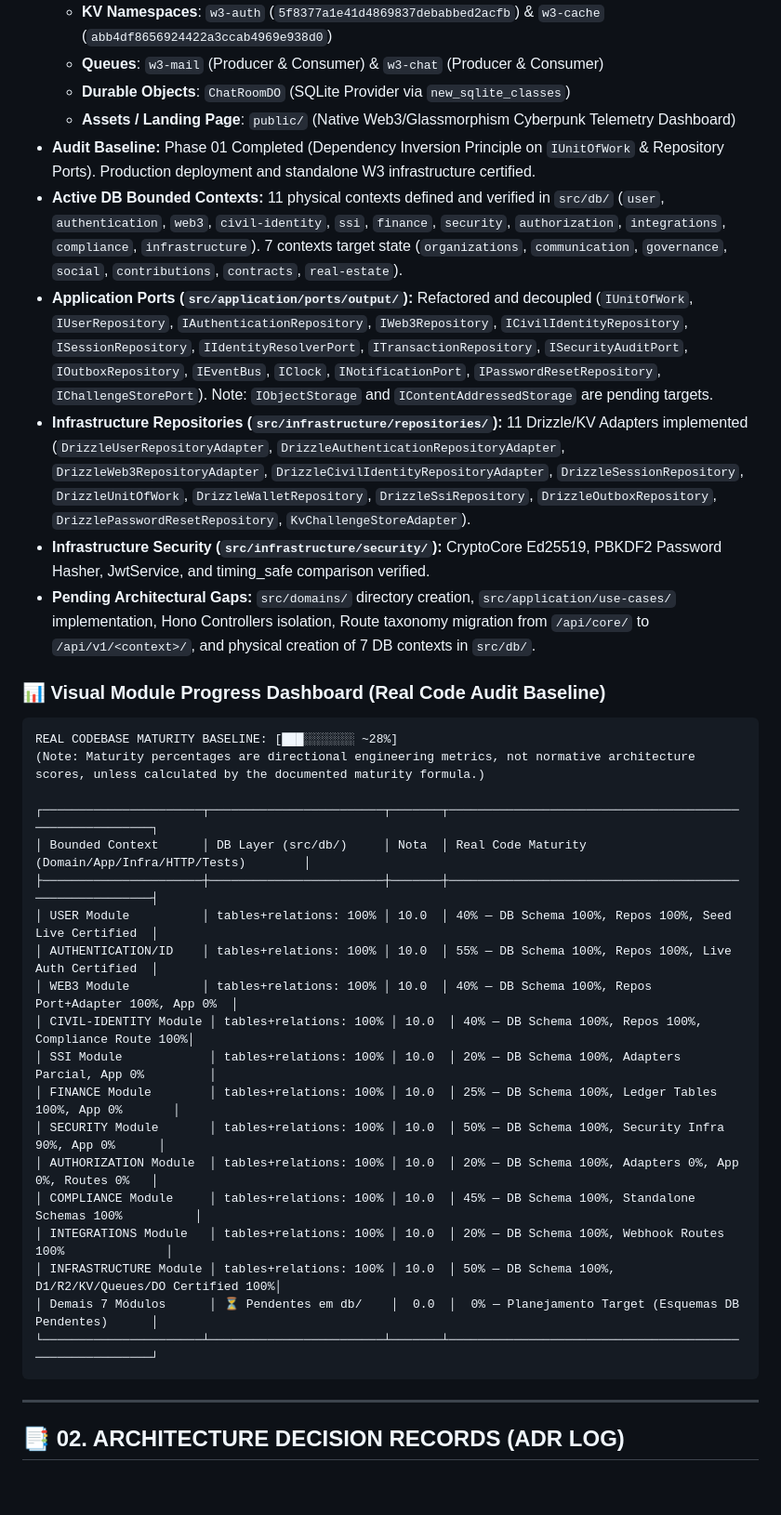
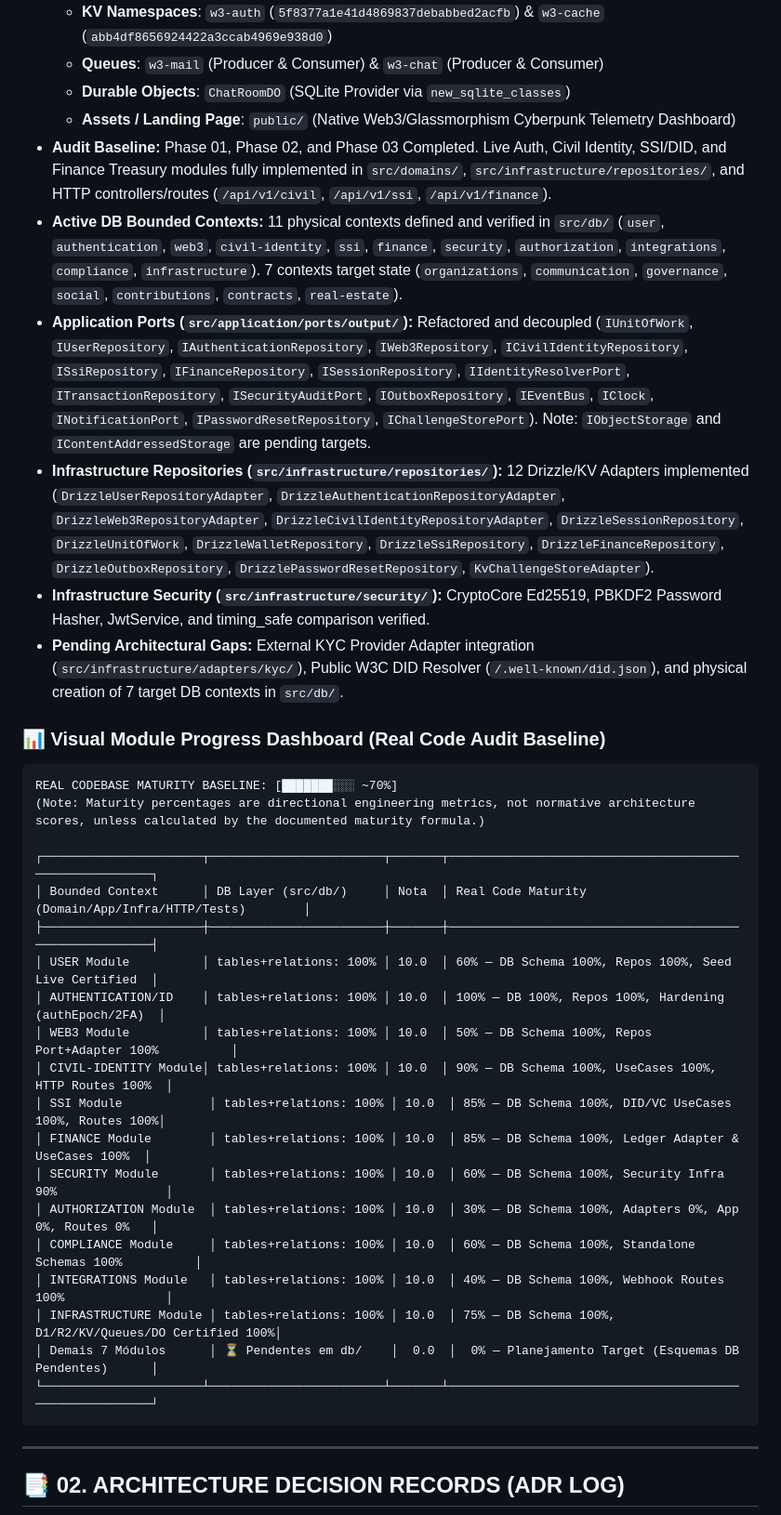
Before and after one commit to DIGITAL-WORLD-ECOSYSTEM/BACKEND, a Markdown page: USER_ARCHITECTURE.md, the part around one of its changes. Shown at 93% size. Drawn GitHub-style; blank space fills up the shorter version.

Commit message:
docs(architecture): update USER_ARCHITECTURE.md to v1.6.0 reflecting Phase 2 and Phase 3 completion

````diff
--- a/USER_ARCHITECTURE.md
+++ b/USER_ARCHITECTURE.md
@@ -47,36 +49,37 @@
   - **Queues**: `w3-mail` (Producer & Consumer) & `w3-chat` (Producer & Consumer)
   - **Durable Objects**: `ChatRoomDO` (SQLite Provider via `new_sqlite_classes`)
   - **Assets / Landing Page**: `public/` (Native Web3/Glassmorphism Cyberpunk Telemetry Dashboard)
-- **Audit Baseline:** Phase 01 Completed (Dependency Inversion Principle on `IUnitOfWork` & Repository Ports). Production deployment and standalone W3 infrastructure certified.
+- **Audit Baseline:** Phase 01, Phase 02, and Phase 03 Completed. Live Auth, Civil Identity, SSI/DID, and Finance Treasury modules fully implemented in `src/domains/`, `src/infrastructure/repositories/`, and HTTP controllers/routes (`/api/v1/civil`, `/api/v1/ssi`, `/api/v1/finance`).
 - **Active DB Bounded Contexts:** 11 physical contexts defined and verified in `src/db/` (`user`, `authentication`, `web3`, `civil-identity`, `ssi`, `finance`, `security`, `authorization`, `integrations`, `compliance`, `infrastructure`). 7 contexts target state (`organizations`, `communication`, `governance`, `social`, `contributions`, `contracts`, `real-estate`).
-- **Application Ports (`src/application/ports/output/`):** Refactored and decoupled (`IUnitOfWork`, `IUserRepository`, `IAuthenticationRepository`, `IWeb3Repository`, `ICivilIdentityRepository`, `ISessionRepository`, `IIdentityResolverPort`, `ITransactionRepository`, `ISecurityAuditPort`, `IOutboxRepository`, `IEventBus`, `IClock`, `INotificationPort`, `IPasswordResetRepository`, `IChallengeStorePort`). Note: `IObjectStorage` and `IContentAddressedStorage` are pending targets.
-- **Infrastructure Repositories (`src/infrastructure/repositories/`):** 11 Drizzle/KV Adapters implemented (`DrizzleUserRepositoryAdapter`, `DrizzleAuthenticationRepositoryAdapter`, `DrizzleWeb3RepositoryAdapter`, `DrizzleCivilIdentityRepositoryAdapter`, `DrizzleSessionRepository`, `DrizzleUnitOfWork`, `DrizzleWalletRepository`, `DrizzleSsiRepository`, `DrizzleOutboxRepository`, `DrizzlePasswordResetRepository`, `KvChallengeStoreAdapter`).
+- **Application Ports (`src/application/ports/output/`):** Refactored and decoupled (`IUnitOfWork`, `IUserRepository`, `IAuthenticationRepository`, `IWeb3Repository`, `ICivilIdentityRepository`, `ISsiRepository`, `IFinanceRepository`, `ISessionRepository`, `IIdentityResolverPort`, `ITransactionRepository`, `ISecurityAuditPort`, `IOutboxRepository`, `IEventBus`, `IClock`, `INotificationPort`, `IPasswordResetRepository`, `IChallengeStorePort`). Note: `IObjectStorage` and `IContentAddressedStorage` are pending targets.
+- **Infrastructure Repositories (`src/infrastructure/repositories/`):** 12 Drizzle/KV Adapters implemented (`DrizzleUserRepositoryAdapter`, `DrizzleAuthenticationRepositoryAdapter`, `DrizzleWeb3RepositoryAdapter`, `DrizzleCivilIdentityRepositoryAdapter`, `DrizzleSessionRepository`, `DrizzleUnitOfWork`, `DrizzleWalletRepository`, `DrizzleSsiRepository`, `DrizzleFinanceRepository`, `DrizzleOutboxRepository`, `DrizzlePasswordResetRepository`, `KvChallengeStoreAdapter`).
 - **Infrastructure Security (`src/infrastructure/security/`):** CryptoCore Ed25519, PBKDF2 Password Hasher, JwtService, and timing_safe comparison verified.
-- **Pending Architectural Gaps:** `src/domains/` directory creation, `src/application/use-cases/` implementation, Hono Controllers isolation, Route taxonomy migration from `/api/core/` to `/api/v1/<context>/`, and physical creation of 7 DB contexts in `src/db/`.
+- **Pending Architectural Gaps:** External KYC Provider Adapter integration (`src/infrastructure/adapters/kyc/`), Public W3C DID Resolver (`/.well-known/did.json`), and physical creation of 7 target DB contexts in `src/db/`.
 
 ### 📊 Visual Module Progress Dashboard (Real Code Audit Baseline)
 
 ```text
-REAL CODEBASE MATURITY BASELINE: [███░░░░░░░ ~28%]
+REAL CODEBASE MATURITY BASELINE: [███████░░░ ~70%]
 (Note: Maturity percentages are directional engineering metrics, not normative architecture scores, unless calculated by the documented maturity formula.)
 
 ┌──────────────────────┬────────────────────────┬───────┬────────────────────────────────────────────────────────┐
 │ Bounded Context      │ DB Layer (src/db/)     │ Nota  │ Real Code Maturity (Domain/App/Infra/HTTP/Tests)        │
 ├──────────────────────┼────────────────────────┼───────┼────────────────────────────────────────────────────────┤
-│ USER Module          │ tables+relations: 100% │ 10.0  │ 40% — DB Schema 100%, Repos 100%, Seed Live Certified  │
-│ AUTHENTICATION/ID    │ tables+relations: 100% │ 10.0  │ 55% — DB Schema 100%, Repos 100%, Live Auth Certified  │
-│ WEB3 Module          │ tables+relations: 100% │ 10.0  │ 40% — DB Schema 100%, Repos Port+Adapter 100%, App 0%  │
-│ CIVIL-IDENTITY Module │ tables+relations: 100% │ 10.0  │ 40% — DB Schema 100%, Repos 100%, Compliance Route 100%│
-│ SSI Module            │ tables+relations: 100% │ 10.0  │ 20% — DB Schema 100%, Adapters Parcial, App 0%         │
-│ FINANCE Module        │ tables+relations: 100% │ 10.0  │ 25% — DB Schema 100%, Ledger Tables 100%, App 0%       │
-│ SECURITY Module       │ tables+relations: 100% │ 10.0  │ 50% — DB Schema 100%, Security Infra 90%, App 0%      │
-│ AUTHORIZATION Module  │ tables+relations: 100% │ 10.0  │ 20% — DB Schema 100%, Adapters 0%, App 0%, Routes 0%   │
-│ COMPLIANCE Module     │ tables+relations: 100% │ 10.0  │ 45% — DB Schema 100%, Standalone Schemas 100%          │
-│ INTEGRATIONS Module   │ tables+relations: 100% │ 10.0  │ 20% — DB Schema 100%, Webhook Routes 100%              │
-│ INFRASTRUCTURE Module │ tables+relations: 100% │ 10.0  │ 50% — DB Schema 100%, D1/R2/KV/Queues/DO Certified 100%│
+│ USER Module          │ tables+relations: 100% │ 10.0  │ 60% — DB Schema 100%, Repos 100%, Seed Live Certified  │
+│ AUTHENTICATION/ID    │ tables+relations: 100% │ 10.0  │ 100% — DB 100%, Repos 100%, Hardening (authEpoch/2FA)  │
+│ WEB3 Module          │ tables+relations: 100% │ 10.0  │ 50% — DB Schema 100%, Repos Port+Adapter 100%          │
+│ CIVIL-IDENTITY Module│ tables+relations: 100% │ 10.0  │ 90% — DB Schema 100%, UseCases 100%, HTTP Routes 100%  │
+│ SSI Module            │ tables+relations: 100% │ 10.0  │ 85% — DB Schema 100%, DID/VC UseCases 100%, Routes 100%│
+│ FINANCE Module        │ tables+relations: 100% │ 10.0  │ 85% — DB Schema 100%, Ledger Adapter & UseCases 100%  │
+│ SECURITY Module       │ tables+relations: 100% │ 10.0  │ 60% — DB Schema 100%, Security Infra 90%               │
+│ AUTHORIZATION Module  │ tables+relations: 100% │ 10.0  │ 30% — DB Schema 100%, Adapters 0%, App 0%, Routes 0%   │
+│ COMPLIANCE Module     │ tables+relations: 100% │ 10.0  │ 60% — DB Schema 100%, Standalone Schemas 100%          │
+│ INTEGRATIONS Module   │ tables+relations: 100% │ 10.0  │ 40% — DB Schema 100%, Webhook Routes 100%              │
+│ INFRASTRUCTURE Module │ tables+relations: 100% │ 10.0  │ 75% — DB Schema 100%, D1/R2/KV/Queues/DO Certified 100%│
 │ Demais 7 Módulos      │ ⏳ Pendentes em db/    │  0.0  │  0% — Planejamento Target (Esquemas DB Pendentes)      │
 └──────────────────────┴────────────────────────┴───────┴────────────────────────────────────────────────────────┘
 ```
+
 
 ---
 
````
Also changed, not shown: other parts of USER_ARCHITECTURE.md (+11 -9 lines).
